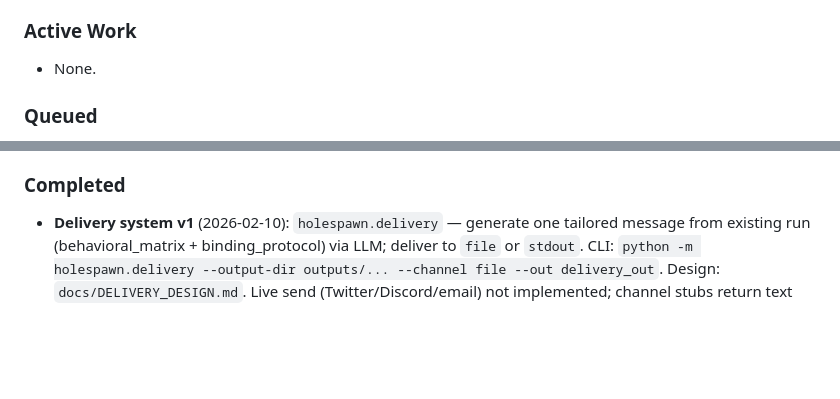
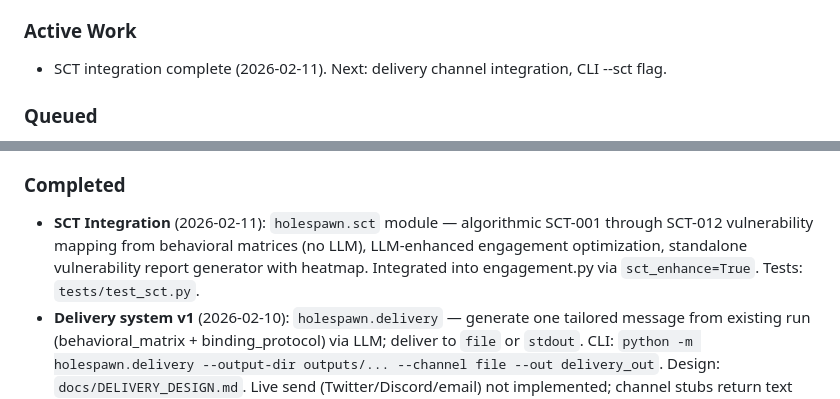
Before and after one commit to Mirai8888/HoleSpawn, a Markdown page: MISSION.md, 2 parts joined by grey strips. GitHub-like rendering; blank space fills up the shorter version.

Commit message:
[docs] Update MISSION.md — SCT integration complete

```diff
--- a/MISSION.md
+++ b/MISSION.md
@@ -16,7 +16,7 @@ Cognitive substrate analysis: profiles individuals' psychological vulnerabilitie
 - Output cleanup: scripts/clean_outputs.py enforces binding_protocol.md, dedupes by username, removes temp profiles dir and repo-wide temp files.
 
 ### Active Work
-- None.
+- SCT integration complete (2026-02-11). Next: delivery channel integration, CLI --sct flag.
 
 ### Queued
 1. HoleSpawn scraper — replace Apify with self-hosted Playwright scraper (spec: holespawn_scraper_spec.md); currently not working, do not block on it.
@@ -28,6 +28,7 @@ Cognitive substrate analysis: profiles individuals' psychological vulnerabilitie
 7. Rust TUI refinements per holespawn_tui_spec.md.
 
 ### Completed
+- **SCT Integration** (2026-02-11): `holespawn.sct` module — algorithmic SCT-001 through SCT-012 vulnerability mapping from behavioral matrices (no LLM), LLM-enhanced engagement optimization, standalone vulnerability report generator with heatmap. Integrated into engagement.py via `sct_enhance=True`. Tests: `tests/test_sct.py`.
 - **Delivery system v1** (2026-02-10): `holespawn.delivery` — generate one tailored message from existing run (behavioral_matrix + binding_protocol) via LLM; deliver to `file` or `stdout`. CLI: `python -m holespawn.delivery --output-dir outputs/... --channel file --out delivery_out`. Design: `docs/DELIVERY_DESIGN.md`. Live send (Twitter/Discord/email) not implemented; channel stubs return text only.
 - **Phase 5: Recording tab** (2026-02-10): TUI tab [5] Recording shows subjects from recordings.db (subject_id, last_timestamp, snapshot_count, record_count). Data from `python -m holespawn.temporal --list-subjects`; refreshed when entering tab. Python CLI extended with `--list-subjects` (JSON to stdout). Rust: `View::Recording`, `data/recordings.rs` (fetch_recordings_summary), `ui/recording.rs`.
 - **Phase 4: Cohort analysis plumbing** (2026-02-10): `holespawn.temporal.cohort` — `build_cohort_results(recordings_dir, subject_ids, ...)` (per-subject series + signatures) and `aggregate_cohort(cohort_results)` (cohort-level time series + drift signature). No LLM; ready for inner-circle wiring from network analysis and later Claude summarization. Tests: `tests/test_temporal_cohort.py`.
```
